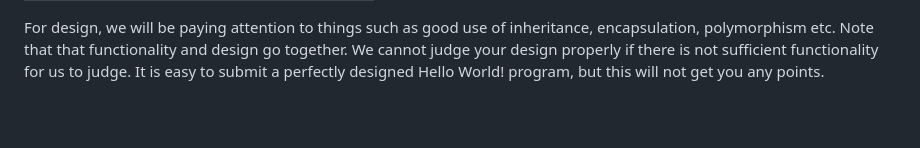
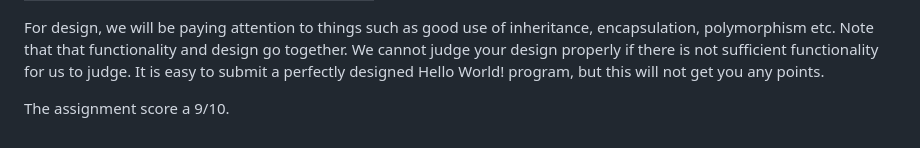
Before and after one commit to mrgio1111/uniProjects, a Markdown page: README.md, the part around the change. Rendered like a GitHub page; blank space fills up the shorter version.

```diff
--- a/README.md
+++ b/README.md
@@ -610,3 +610,5 @@ The point distribution for your grade will look as follows:
 
 For design, we will be paying attention to things such as good use of inheritance, encapsulation, polymorphism etc.
 Note that that functionality and design go together. We cannot judge your design properly if there is not sufficient functionality for us to judge. It is easy to submit a perfectly designed Hello World! program, but this will not get you any points.
+
+The assignment score a 9/10.
```
